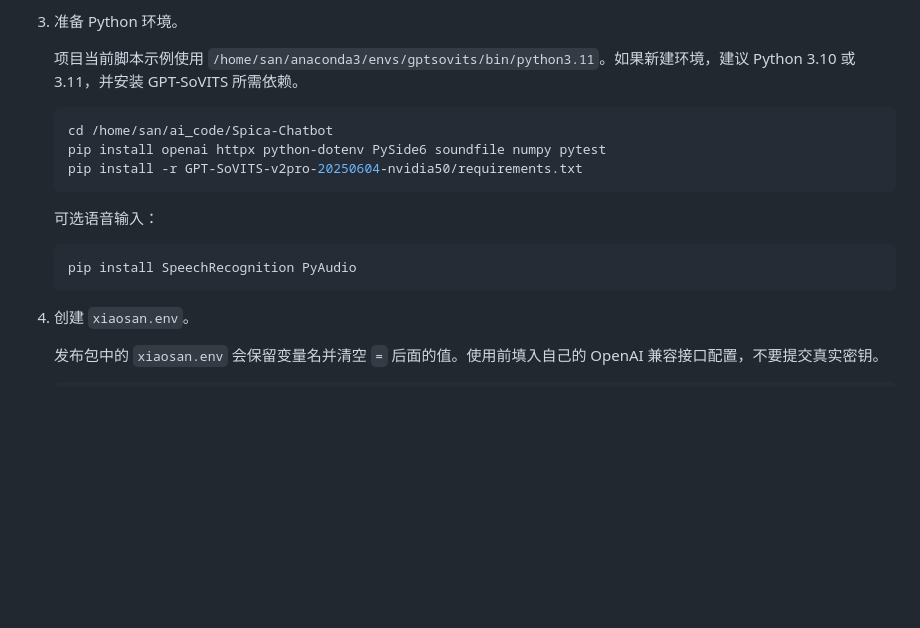
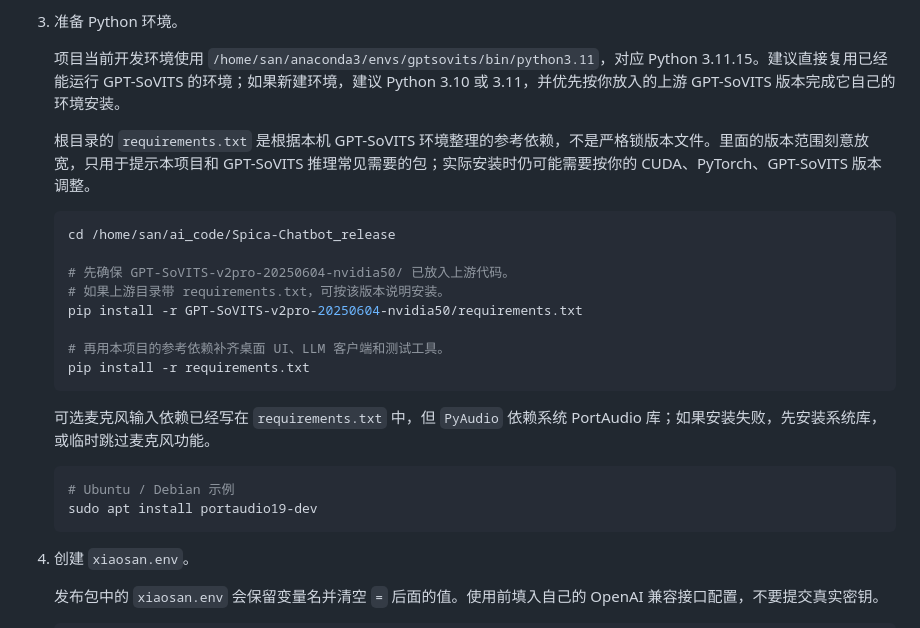
Before and after one commit to KASA2AI/Spica-Chatbot_Release, a Markdown page: README.md, the part around the change. GitHub-like rendering; blank space fills up the shorter version.

Commit message:
Clarify environment requirements

````diff
--- a/README.md
+++ b/README.md
@@ -79,18 +79,26 @@ Spica-Chatbot/
 
 3. 准备 Python 环境。
 
-   项目当前脚本示例使用 `/home/san/anaconda3/envs/gptsovits/bin/python3.11`。如果新建环境，建议 Python 3.10 或 3.11，并安装 GPT-SoVITS 所需依赖。
+   项目当前开发环境使用 `/home/san/anaconda3/envs/gptsovits/bin/python3.11`，对应 Python 3.11.15。建议直接复用已经能运行 GPT-SoVITS 的环境；如果新建环境，建议 Python 3.10 或 3.11，并优先按你放入的上游 GPT-SoVITS 版本完成它自己的环境安装。
+
+   根目录的 `requirements.txt` 是根据本机 GPT-SoVITS 环境整理的参考依赖，不是严格锁版本文件。里面的版本范围刻意放宽，只用于提示本项目和 GPT-SoVITS 推理常见需要的包；实际安装时仍可能需要按你的 CUDA、PyTorch、GPT-SoVITS 版本调整。
 
    ```bash
-   cd /home/san/ai_code/Spica-Chatbot
-   pip install openai httpx python-dotenv PySide6 soundfile numpy pytest
+   cd /home/san/ai_code/Spica-Chatbot_release
+
+   # 先确保 GPT-SoVITS-v2pro-20250604-nvidia50/ 已放入上游代码。
+   # 如果上游目录带 requirements.txt，可按该版本说明安装。
    pip install -r GPT-SoVITS-v2pro-20250604-nvidia50/requirements.txt
+
+   # 再用本项目的参考依赖补齐桌面 UI、LLM 客户端和测试工具。
+   pip install -r requirements.txt
    ```
 
-   可选语音输入：
+   可选麦克风输入依赖已经写在 `requirements.txt` 中，但 `PyAudio` 依赖系统 PortAudio 库；如果安装失败，先安装系统库，或临时跳过麦克风功能。
 
    ```bash
-   pip install SpeechRecognition PyAudio
+   # Ubuntu / Debian 示例
+   sudo apt install portaudio19-dev
    ```
 
 4. 创建 `xiaosan.env`。
````
